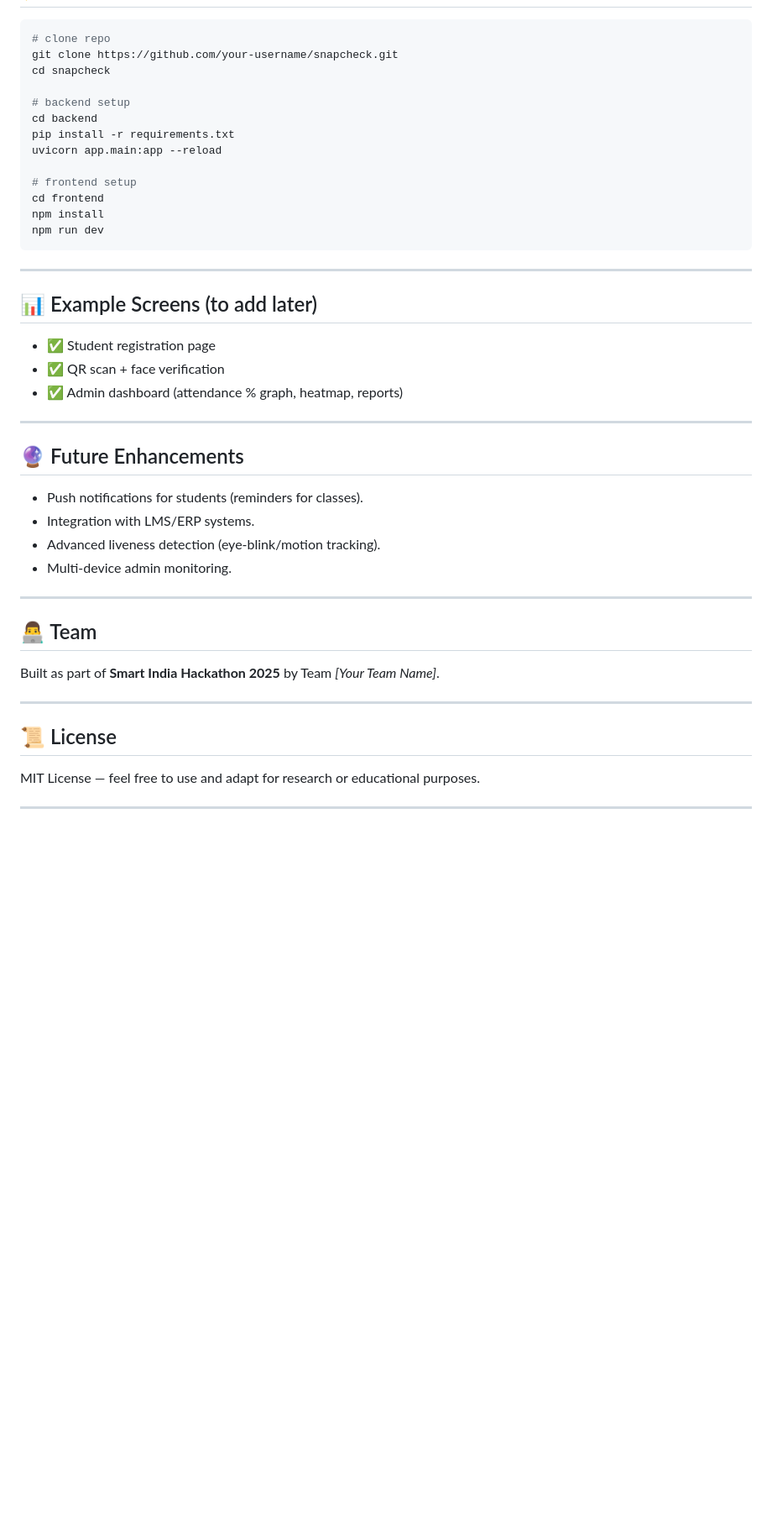
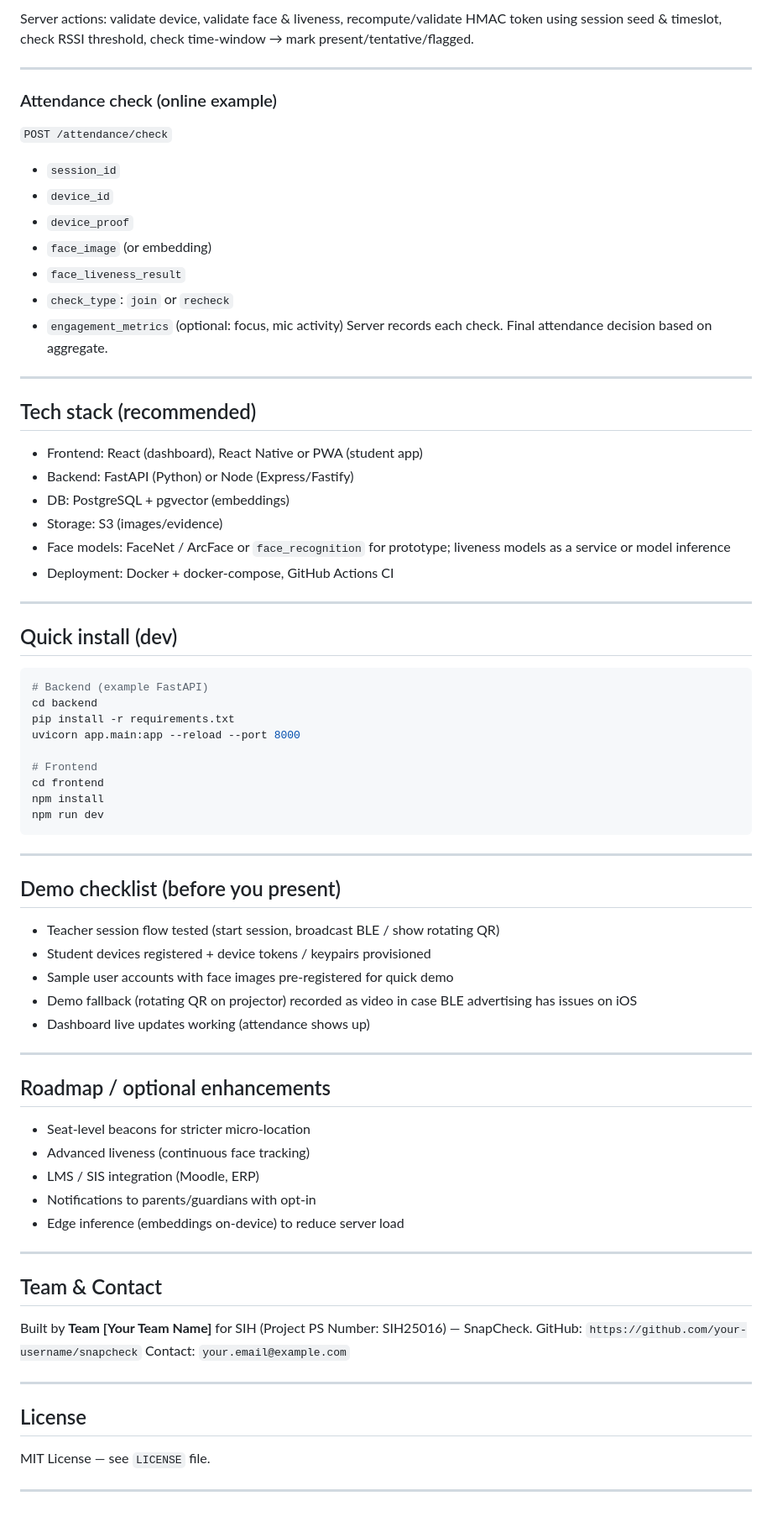
Before and after one commit to Madhushraya/SmartIndiaHackathon_SnapCheck, a Markdown page: README.md, the part around one of its changes. Shown at 84% size. Drawn GitHub-style; blank space fills up the shorter version.

````diff
--- a/README.md
+++ b/README.md
@@ -107,15 +123,42 @@ When marking attendance:
+Server actions: validate device, validate face & liveness, recompute/validate HMAC token using session seed & timeslot, check RSSI threshold, check time-window → mark present/tentative/flagged.
+
+---
+
+### Attendance check (online example)
+
+`POST /attendance/check`
+
+* `session_id`
+* `device_id`
+* `device_proof`
+* `face_image` (or embedding)
+* `face_liveness_result`
+* `check_type`: `join` or `recheck`
+* `engagement_metrics` (optional: focus, mic activity)
+  Server records each check. Final attendance decision based on aggregate.
+
+---
+
+## Tech stack (recommended)
+
+* Frontend: React (dashboard), React Native or PWA (student app)
+* Backend: FastAPI (Python) or Node (Express/Fastify)
+* DB: PostgreSQL + pgvector (embeddings)
+* Storage: S3 (images/evidence)
+* Face models: FaceNet / ArcFace or `face_recognition` for prototype; liveness models as a service or model inference
+* Deployment: Docker + docker-compose, GitHub Actions CI
+
+---
+
+## Quick install (dev)
 
 ```bash
-# clone repo
-git clone https://github.com/your-username/snapcheck.git
-cd snapcheck
-
-# backend setup
+# Backend (example FastAPI)
 cd backend
 pip install -r requirements.txt
-uvicorn app.main:app --reload
+uvicorn app.main:app --reload --port 8000
 
-# frontend setup
+# Frontend
 cd frontend
 npm install
 npm run dev
@@ -123,33 +166,36 @@ npm run dev
 
 ---
 
-## 📊 Example Screens (to add later)
+## Demo checklist (before you present)
 
-* ✅ Student registration page
-* ✅ QR scan + face verification
-* ✅ Admin dashboard (attendance % graph, heatmap, reports)
-
-
+* Teacher session flow tested (start session, broadcast BLE / show rotating QR)
+* Student devices registered + device tokens / keypairs provisioned
+* Sample user accounts with face images pre-registered for quick demo
+* Demo fallback (rotating QR on projector) recorded as video in case BLE advertising has issues on iOS
+* Dashboard live updates working (attendance shows up)
 
 ---
 
-## 🔮 Future Enhancements
+## Roadmap / optional enhancements
 
-* Push notifications for students (reminders for classes).
-* Integration with LMS/ERP systems.
-* Advanced liveness detection (eye-blink/motion tracking).
-* Multi-device admin monitoring.
+* Seat-level beacons for stricter micro-location
+* Advanced liveness (continuous face tracking)
+* LMS / SIS integration (Moodle, ERP)
+* Notifications to parents/guardians with opt-in
+* Edge inference (embeddings on-device) to reduce server load
 
 ---
 
-## 👨‍💻 Team
+## Team & Contact
 
-Built as part of **Smart India Hackathon 2025** by Team *\[Your Team Name]*.
+Built by **Team \[Your Team Name]** for SIH (Project PS Number: SIH25016) — SnapCheck.
+GitHub: `https://github.com/your-username/snapcheck`
+Contact: `your.email@example.com`
 
 ---
 
-## 📜 License
+## License
 
-MIT License — feel free to use and adapt for research or educational purposes.
+MIT License — see `LICENSE` file.
 
 ---
````
Also changed, not shown: other parts of README.md (+89 -73 lines).
